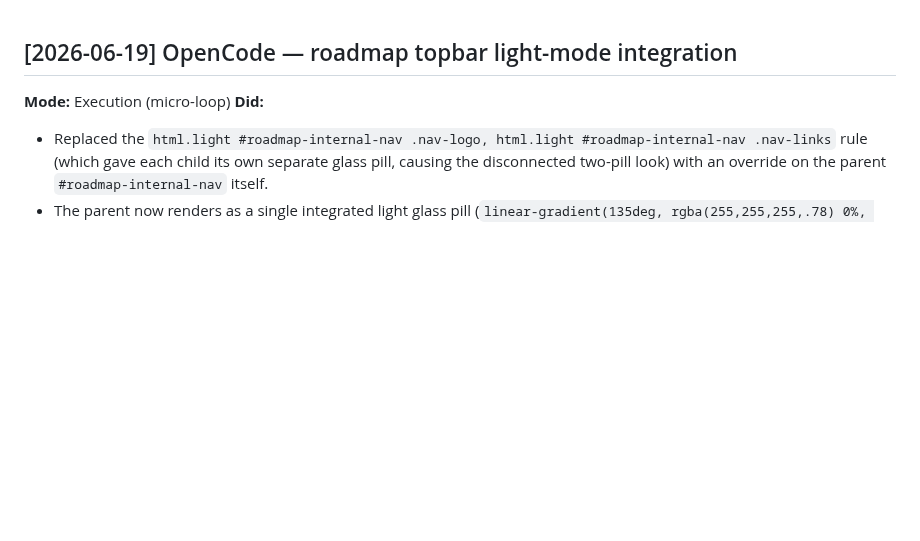
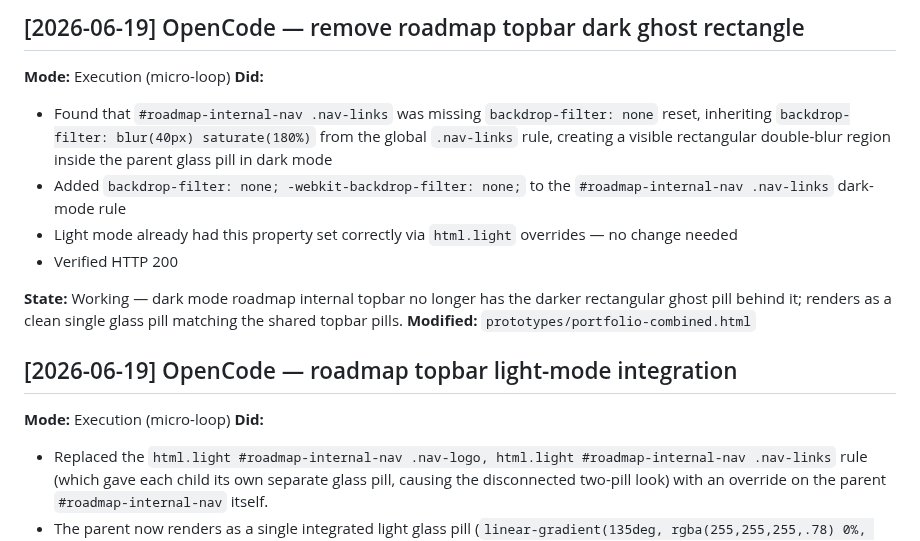
Before and after one commit to vkkatariya/vkkatariya.github.io, a Markdown page: tasks/DEVLOG.md, the part around the change. Drawn GitHub-style; blank space fills up the shorter version.

Commit message:
docs: add DEVLOG entry for roadmap dark rectangle fix

```diff
--- a/tasks/DEVLOG.md
+++ b/tasks/DEVLOG.md
@@ -1,3 +1,15 @@
+## [2026-06-19] OpenCode — remove roadmap topbar dark ghost rectangle
+
+**Mode:** Execution (micro-loop)
+**Did:**
+- Found that `#roadmap-internal-nav .nav-links` was missing `backdrop-filter: none` reset, inheriting `backdrop-filter: blur(40px) saturate(180%)` from the global `.nav-links` rule, creating a visible rectangular double-blur region inside the parent glass pill in dark mode
+- Added `backdrop-filter: none; -webkit-backdrop-filter: none;` to the `#roadmap-internal-nav .nav-links` dark-mode rule
+- Light mode already had this property set correctly via `html.light` overrides — no change needed
+- Verified HTTP 200
+
+**State:** Working — dark mode roadmap internal topbar no longer has the darker rectangular ghost pill behind it; renders as a clean single glass pill matching the shared topbar pills.
+**Modified:** `prototypes/portfolio-combined.html`
+
 ## [2026-06-19] OpenCode — roadmap topbar light-mode integration
 
 **Mode:** Execution (micro-loop)
```
